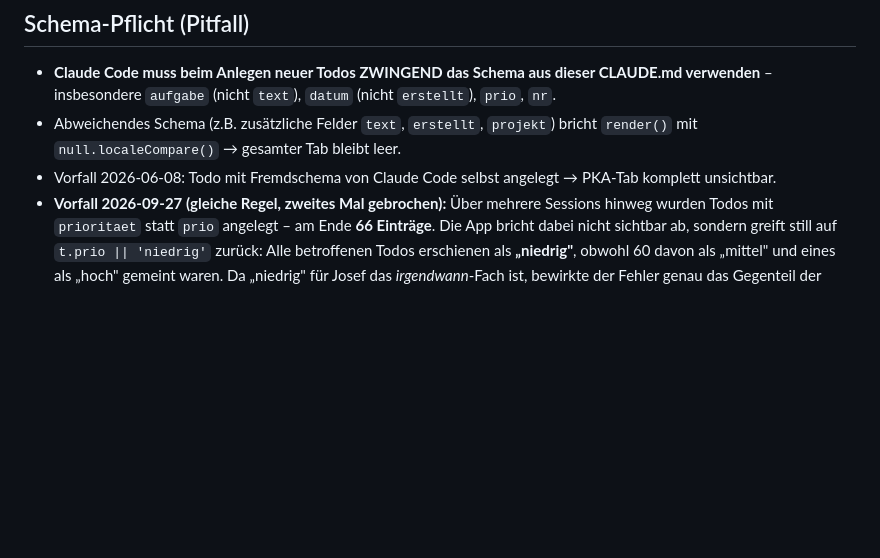
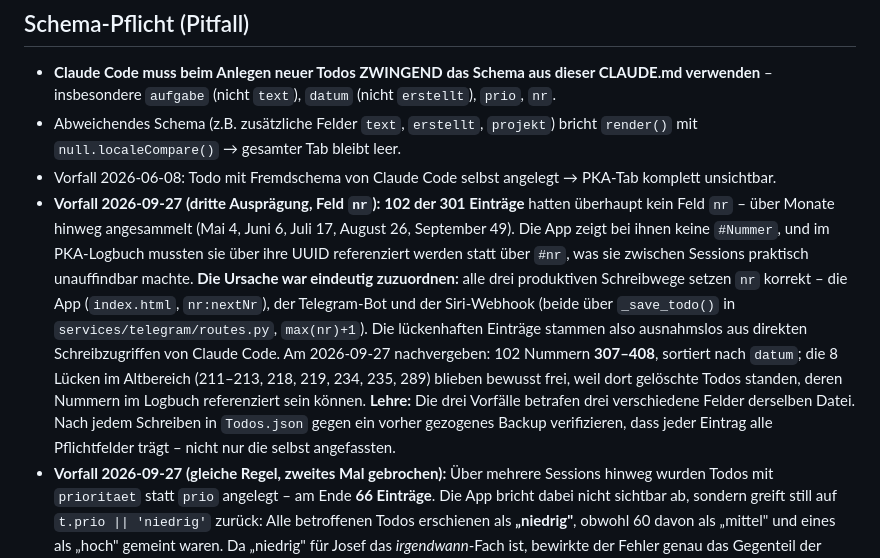
Before and after one commit to sEppofaz/PKA-Todos, a Markdown page: CLAUDE.md, the part around the change. Rendered like a GitHub page; blank space fills up the shorter version.

Commit message:
Doku: Vorfall fehlende nr (102 Einträge), nachvergeben 307-408
Co-Authored-By: Claude Opus 5 <noreply@anthropic.com>

```diff
--- a/CLAUDE.md
+++ b/CLAUDE.md
@@ -123,6 +123,7 @@ Gleiche Hashtag-Logik wie Telegram. Shortcut-Name auf iPhone: „Todo" → „He
 - **Claude Code muss beim Anlegen neuer Todos ZWINGEND das Schema aus dieser CLAUDE.md verwenden** – insbesondere `aufgabe` (nicht `text`), `datum` (nicht `erstellt`), `prio`, `nr`.
 - Abweichendes Schema (z.B. zusätzliche Felder `text`, `erstellt`, `projekt`) bricht `render()` mit `null.localeCompare()` → gesamter Tab bleibt leer.
 - Vorfall 2026-06-08: Todo mit Fremdschema von Claude Code selbst angelegt → PKA-Tab komplett unsichtbar.
+- **Vorfall 2026-09-27 (dritte Ausprägung, Feld `nr`):** **102 der 301 Einträge** hatten überhaupt kein Feld `nr` – über Monate hinweg angesammelt (Mai 4, Juni 6, Juli 17, August 26, September 49). Die App zeigt bei ihnen keine `#Nummer`, und im PKA-Logbuch mussten sie über ihre UUID referenziert werden statt über `#nr`, was sie zwischen Sessions praktisch unauffindbar machte. **Die Ursache war eindeutig zuzuordnen:** alle drei produktiven Schreibwege setzen `nr` korrekt – die App (`index.html`, `nr:nextNr`), der Telegram-Bot und der Siri-Webhook (beide über `_save_todo()` in `services/telegram/routes.py`, `max(nr)+1`). Die lückenhaften Einträge stammen also ausnahmslos aus direkten Schreibzugriffen von Claude Code. Am 2026-09-27 nachvergeben: 102 Nummern **307–408**, sortiert nach `datum`; die 8 Lücken im Altbereich (211–213, 218, 219, 234, 235, 289) blieben bewusst frei, weil dort gelöschte Todos standen, deren Nummern im Logbuch referenziert sein können. **Lehre:** Die drei Vorfälle betrafen drei verschiedene Felder derselben Datei. Nach jedem Schreiben in `Todos.json` gegen ein vorher gezogenes Backup verifizieren, dass jeder Eintrag alle Pflichtfelder trägt – nicht nur die selbst angefassten.
 - **Vorfall 2026-09-27 (gleiche Regel, zweites Mal gebrochen):** Über mehrere Sessions hinweg wurden Todos mit `prioritaet` statt `prio` angelegt – am Ende **66 Einträge**. Die App bricht dabei nicht sichtbar ab, sondern greift still auf `t.prio || 'niedrig'` zurück: Alle betroffenen Todos erschienen als **„niedrig"**, obwohl 60 davon als „mittel" und eines als „hoch" gemeint waren. Da „niedrig" für Josef das *irgendwann*-Fach ist, bewirkte der Fehler genau das Gegenteil der Prio-Regel aus `PKA/CLAUDE.md`. Am 2026-09-27 migriert (61 umbenannt, bei 5 Einträgen mit beiden Feldern das Altfeld entfernt – `prio` gewinnt, weil die App es zuletzt geschrieben hat). **Lehre:** Der stille Fallback ist gefährlicher als der harte Crash von 2026-06-08 – ein falscher Feldname fällt hier nicht sofort auf. Vor dem Schreiben in `Todos.json` **immer diese CLAUDE.md lesen**, nie das Schema aus einem Stichproben-Eintrag der Datei ableiten (der kann selbst falsch sein).
 
 ---
```
